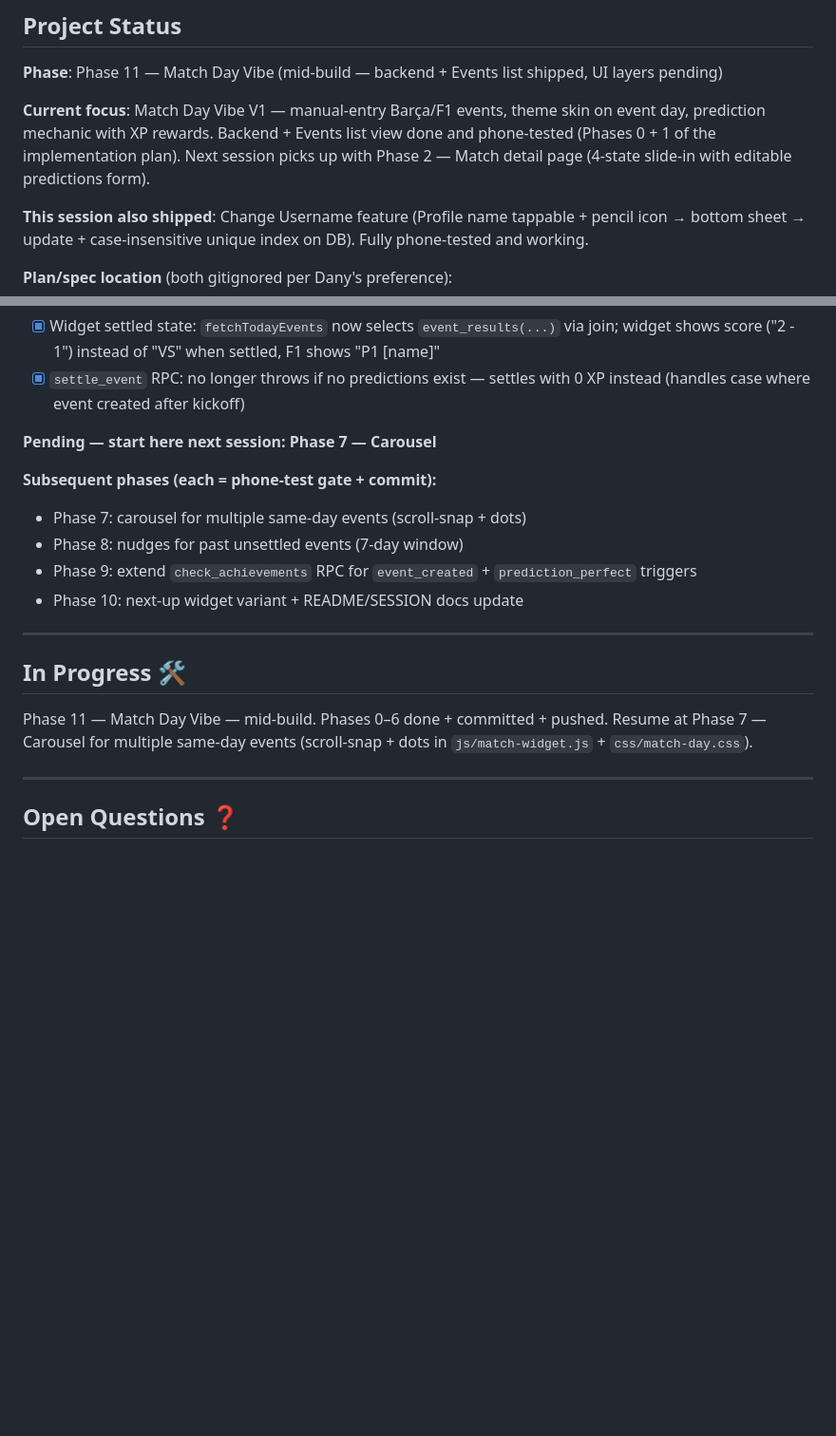
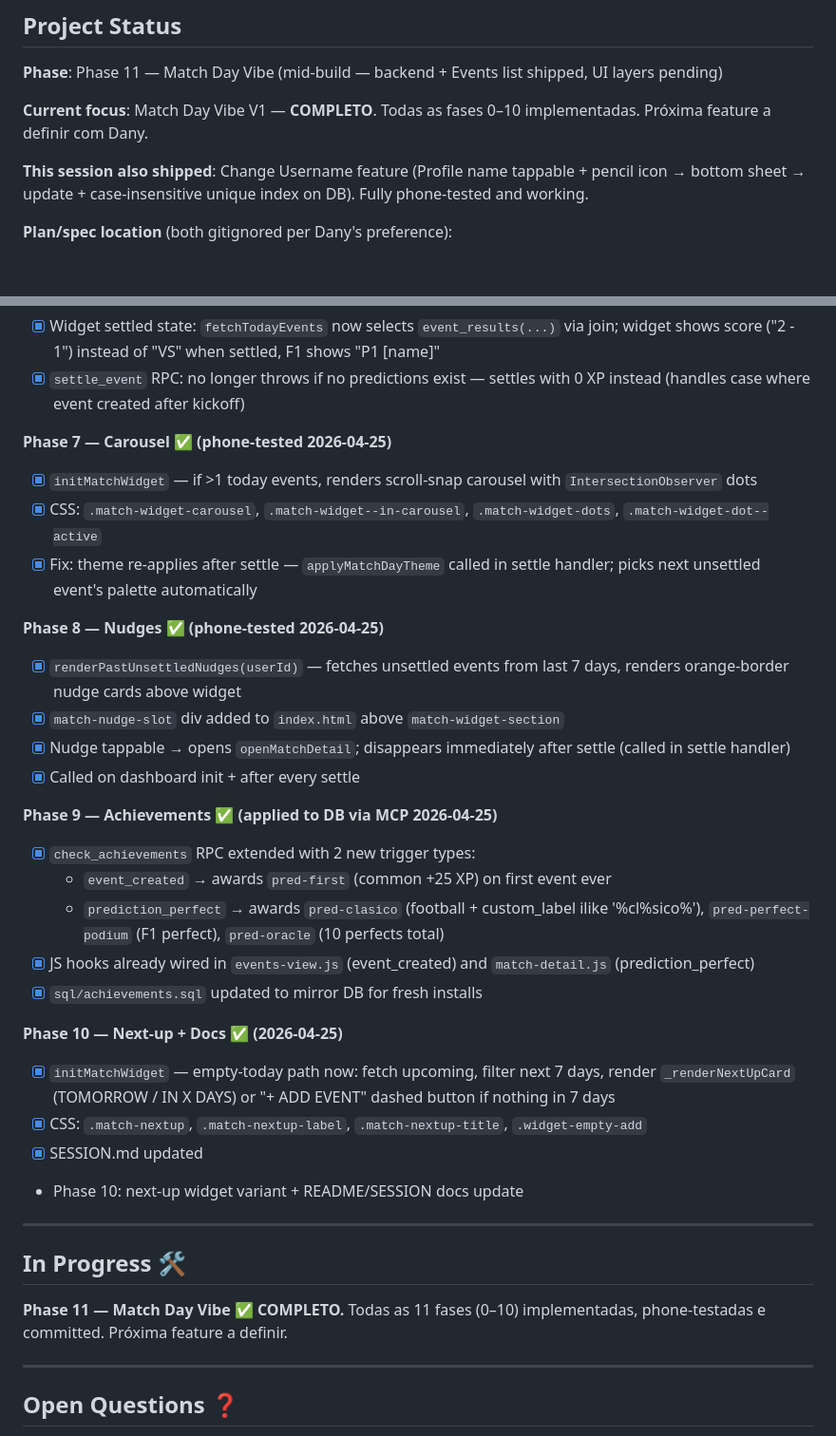
Before and after one commit to Dany0421/ProgressOS, a Markdown page: SESSION.md, 2 parts joined by grey strips. Shown at 95% size. Drawn GitHub-style; blank space fills up the shorter version.

Commit message:
Update SESSION.md — Phase 11 Match Day Vibe COMPLETE
Co-Authored-By: Claude Sonnet 4.6 <noreply@anthropic.com>

```diff
--- a/SESSION.md
+++ b/SESSION.md
@@ -13,7 +13,7 @@
 
 **Phase**: Phase 11 — Match Day Vibe (mid-build — backend + Events list shipped, UI layers pending)
 
-**Current focus**: Match Day Vibe V1 — manual-entry Barça/F1 events, theme skin on event day, prediction mechanic with XP rewards. Backend + Events list view done and phone-tested (Phases 0 + 1 of the implementation plan). Next session picks up with Phase 2 — Match detail page (4-state slide-in with editable predictions form).
+**Current focus**: Match Day Vibe V1 — **COMPLETO**. Todas as fases 0–10 implementadas. Próxima feature a definir com Dany.
 
 **This session also shipped**: Change Username feature (Profile name tappable + pencil icon → bottom sheet → update + case-insensitive unique index on DB). Fully phone-tested and working.
 
@@ -196,19 +196,35 @@
 - [x] Widget settled state: `fetchTodayEvents` now selects `event_results(...)` via join; widget shows score ("2 - 1") instead of "VS" when settled, F1 shows "P1 [name]"
 - [x] `settle_event` RPC: no longer throws if no predictions exist — settles with 0 XP instead (handles case where event created after kickoff)
 
-**Pending — start here next session: Phase 7 — Carousel**
+**Phase 7 — Carousel ✅ (phone-tested 2026-04-25)**
+- [x] `initMatchWidget` — if >1 today events, renders scroll-snap carousel with `IntersectionObserver` dots
+- [x] CSS: `.match-widget-carousel`, `.match-widget--in-carousel`, `.match-widget-dots`, `.match-widget-dot--active`
+- [x] Fix: theme re-applies after settle — `applyMatchDayTheme` called in settle handler; picks next unsettled event's palette automatically
 
-**Subsequent phases (each = phone-test gate + commit):**
-- Phase 7: carousel for multiple same-day events (scroll-snap + dots)
-- Phase 8: nudges for past unsettled events (7-day window)
-- Phase 9: extend `check_achievements` RPC for `event_created` + `prediction_perfect` triggers
+**Phase 8 — Nudges ✅ (phone-tested 2026-04-25)**
+- [x] `renderPastUnsettledNudges(userId)` — fetches unsettled events from last 7 days, renders orange-border nudge cards above widget
+- [x] `match-nudge-slot` div added to `index.html` above `match-widget-section`
+- [x] Nudge tappable → opens `openMatchDetail`; disappears immediately after settle (called in settle handler)
+- [x] Called on dashboard init + after every settle
+
+**Phase 9 — Achievements ✅ (applied to DB via MCP 2026-04-25)**
+- [x] `check_achievements` RPC extended with 2 new trigger types:
+  - `event_created` → awards `pred-first` (common +25 XP) on first event ever
+  - `prediction_perfect` → awards `pred-clasico` (football + custom_label ilike '%cl%sico%'), `pred-perfect-podium` (F1 perfect), `pred-oracle` (10 perfects total)
+- [x] JS hooks already wired in `events-view.js` (event_created) and `match-detail.js` (prediction_perfect)
+- [x] `sql/achievements.sql` updated to mirror DB for fresh installs
+
+**Phase 10 — Next-up + Docs ✅ (2026-04-25)**
+- [x] `initMatchWidget` — empty-today path now: fetch upcoming, filter next 7 days, render `_renderNextUpCard` (TOMORROW / IN X DAYS) or "+ ADD EVENT" dashed button if nothing in 7 days
+- [x] CSS: `.match-nextup`, `.match-nextup-label`, `.match-nextup-title`, `.widget-empty-add`
+- [x] SESSION.md updated
 - Phase 10: next-up widget variant + README/SESSION docs update
 
 ---
 
 ## In Progress 🛠
 
-Phase 11 — Match Day Vibe — mid-build. Phases 0–6 done + committed + pushed. Resume at Phase 7 — Carousel for multiple same-day events (scroll-snap + dots in `js/match-widget.js` + `css/match-day.css`).
+**Phase 11 — Match Day Vibe ✅ COMPLETO.** Todas as 11 fases (0–10) implementadas, phone-testadas e committed. Próxima feature a definir.
 
 ---
 
```
